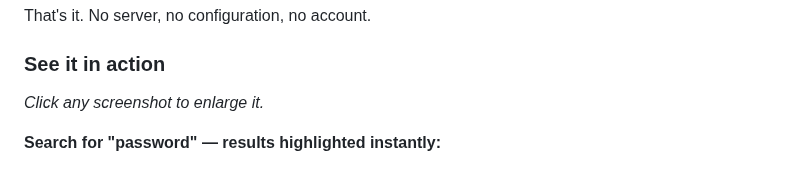
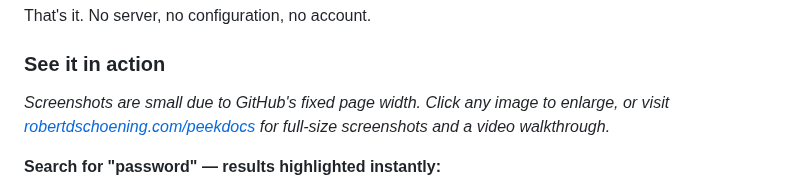
Before and after one commit to exbuf/peekdocs, a Markdown page: README.md, the part around the change. GitHub-like rendering.

Commit message:
README: redirect to website for full-size screenshots

```diff
--- a/README.md
+++ b/README.md
@@ -27,7 +27,7 @@ That's it. No server, no configuration, no account.
 
 ### See it in action
 
-*Click any screenshot to enlarge it.*
+*Screenshots are small due to GitHub's fixed page width. Click any image to enlarge, or visit [robertdschoening.com/peekdocs](https://robertdschoening.com/peekdocs) for full-size screenshots and a video walkthrough.*
 
 **Search for "password" — results highlighted instantly:**
 
```
